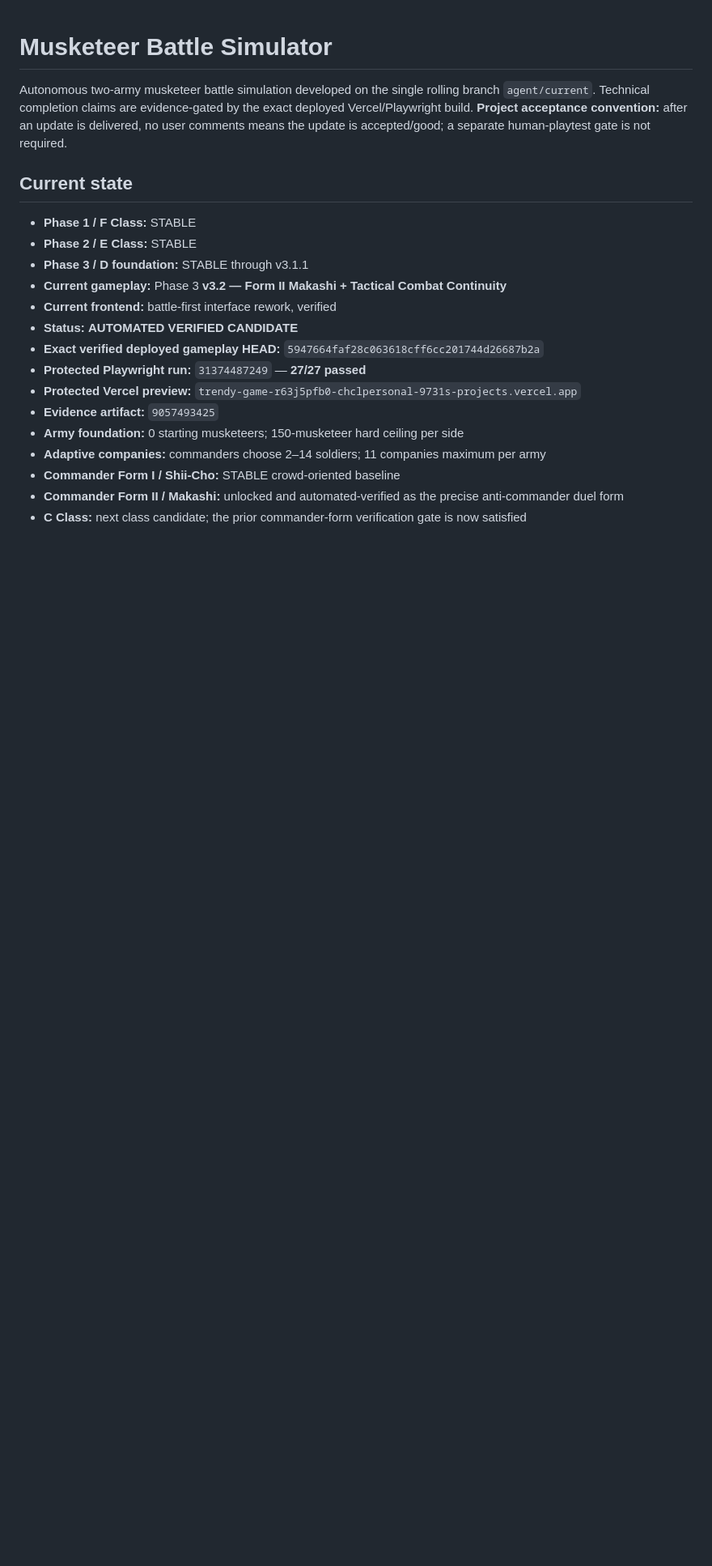
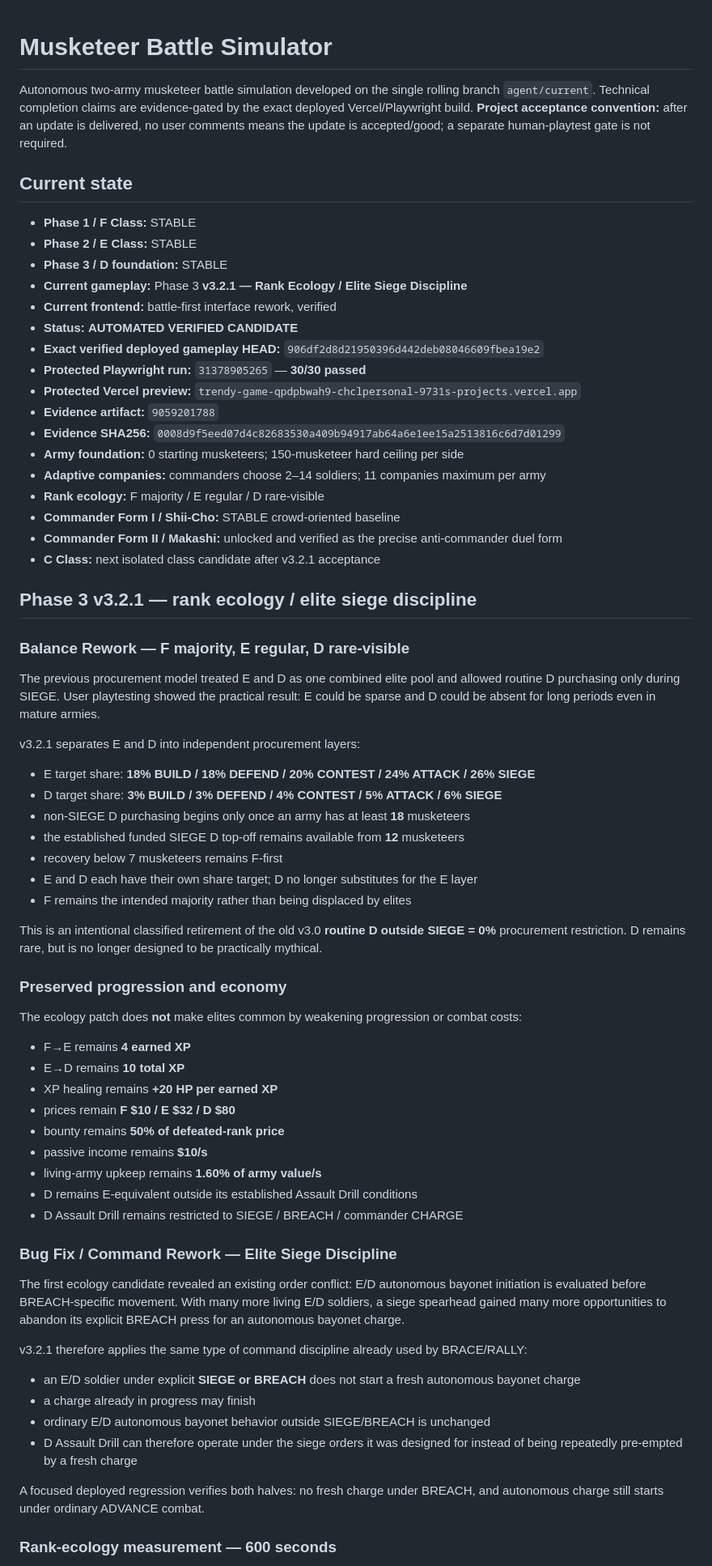
Before and after one commit to chclpersonal-collab/Trendy-Game, a Markdown page: README.md, the part around one of its changes. Shown at 81% size. Drawn GitHub-style; blank space fills up the shorter version.

```diff
--- a/README.md
+++ b/README.md
@@ -6,16 +6,66 @@ Autonomous two-army musketeer battle simulation developed on the single rolling
 
 - **Phase 1 / F Class:** STABLE
 - **Phase 2 / E Class:** STABLE
-- **Phase 3 / D foundation:** STABLE through v3.1.1
-- **Current gameplay:** Phase 3 **v3.2 — Form II Makashi + Tactical Combat Continuity**
+- **Phase 3 / D foundation:** STABLE
+- **Current gameplay:** Phase 3 **v3.2.1 — Rank Ecology / Elite Siege Discipline**
 - **Current frontend:** battle-first interface rework, verified
 - **Status:** **AUTOMATED VERIFIED CANDIDATE**
-- **Exact verified deployed gameplay HEAD:** `5947664faf28c063618cff6cc201744d26687b2a`
-- **Protected Playwright run:** `31374487249` — **27/27 passed**
-- **Protected Vercel preview:** `trendy-game-r63j5pfb0-chclpersonal-9731s-projects.vercel.app`
-- **Evidence artifact:** `9057493425`
+- **Exact verified deployed gameplay HEAD:** `906df2d8d21950396d442deb08046609fbea19e2`
+- **Protected Playwright run:** `31378905265` — **30/30 passed**
+- **Protected Vercel preview:** `trendy-game-qpdpbwah9-chclpersonal-9731s-projects.vercel.app`
+- **Evidence artifact:** `9059201788`
+- **Evidence SHA256:** `0008d9f5eed07d4c82683530a409b94917ab64a6e1ee15a2513816c6d7d01299`
 - **Army foundation:** 0 starting musketeers; 150-musketeer hard ceiling per side
 - **Adaptive companies:** commanders choose 2–14 soldiers; 11 companies maximum per army
+- **Rank ecology:** F majority / E regular / D rare-visible
 - **Commander Form I / Shii-Cho:** STABLE crowd-oriented baseline
-- **Commander Form II / Makashi:** unlocked and automated-verified as the precise anti-commander duel form
-- **C Class:** next class candidate; the prior commander-form verification gate is now satisfied
+- **Commander Form II / Makashi:** unlocked and verified as the precise anti-commander duel form
+- **C Class:** next isolated class candidate after v3.2.1 acceptance
+
+## Phase 3 v3.2.1 — rank ecology / elite siege discipline
+
+### Balance Rework — F majority, E regular, D rare-visible
+
+The previous procurement model treated E and D as one combined elite pool and allowed routine D purchasing only during SIEGE. User playtesting showed the practical result: E could be sparse and D could be absent for long periods even in mature armies.
+
+v3.2.1 separates E and D into independent procurement layers:
+
+- E target share: **18% BUILD / 18% DEFEND / 20% CONTEST / 24% ATTACK / 26% SIEGE**
+- D target share: **3% BUILD / 3% DEFEND / 4% CONTEST / 5% ATTACK / 6% SIEGE**
+- non-SIEGE D purchasing begins only once an army has at least **18** musketeers
+- the established funded SIEGE D top-off remains available from **12** musketeers
+- recovery below 7 musketeers remains F-first
+- E and D each have their own share target; D no longer substitutes for the E layer
+- F remains the intended majority rather than being displaced by elites
+
+This is an intentional classified retirement of the old v3.0 **routine D outside SIEGE = 0%** procurement restriction. D remains rare, but is no longer designed to be practically mythical.
+
+### Preserved progression and economy
+
+The ecology patch does **not** make elites common by weakening progression or combat costs:
+
+- F→E remains **4 earned XP**
+- E→D remains **10 total XP**
+- XP healing remains **+20 HP per earned XP**
+- prices remain **F $10 / E $32 / D $80**
+- bounty remains **50% of defeated-rank price**
+- passive income remains **$10/s**
+- living-army upkeep remains **1.60% of army value/s**
+- D remains E-equivalent outside its established Assault Drill conditions
+- D Assault Drill remains restricted to SIEGE / BREACH / commander CHARGE
+
+### Bug Fix / Command Rework — Elite Siege Discipline
+
+The first ecology candidate revealed an existing order conflict: E/D autonomous bayonet initiation is evaluated before BREACH-specific movement. With many more living E/D soldiers, a siege spearhead gained many more opportunities to abandon its explicit BREACH press for an autonomous bayonet charge.
+
+v3.2.1 therefore applies the same type of command discipline already used by BRACE/RALLY:
+
+- an E/D soldier under explicit **SIEGE or BREACH** does not start a fresh autonomous bayonet charge
+- a charge already in progress may finish
+- ordinary E/D autonomous bayonet behavior outside SIEGE/BREACH is unchanged
+- D Assault Drill can therefore operate under the siege orders it was designed for instead of being repeatedly pre-empted by a fresh charge
+
+A focused deployed regression verifies both halves: no fresh charge under BREACH, and autonomous charge still starts under ordinary ADVANCE combat.
+
+### Rank-ecology measurement — 600 seconds
+
```
Also changed, not shown: other parts of README.md (+75 -114 lines).
